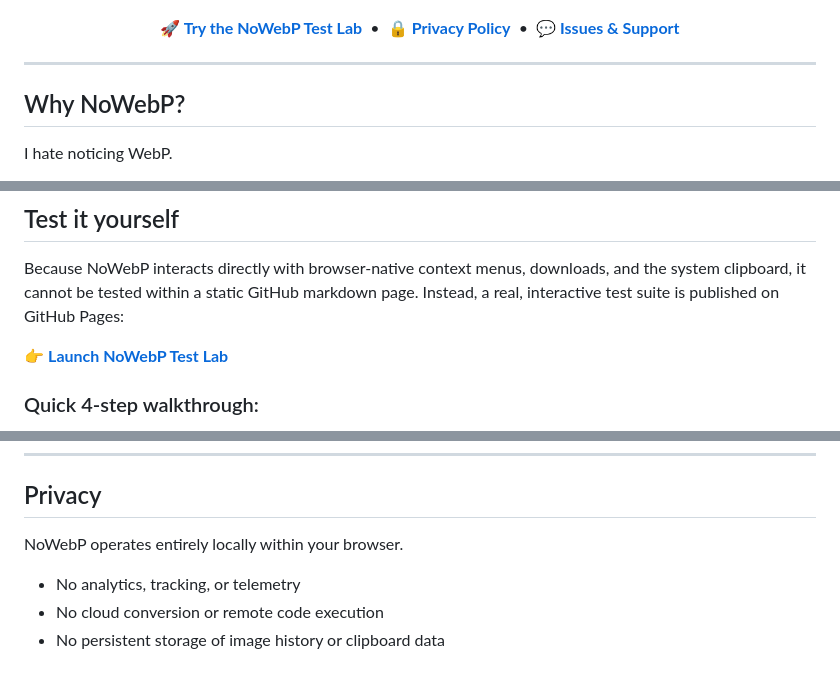
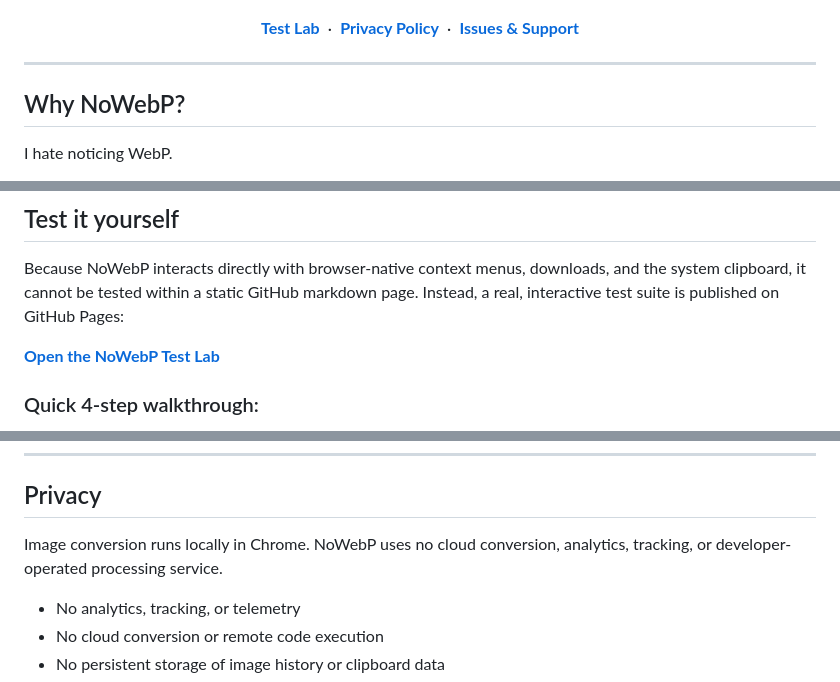
Before and after one commit to iknoest/NoWebP, a Markdown page: README.md, 3 parts joined by grey strips. Rendered like a GitHub page.

Commit message:
Fix NoWebP public URLs and README presentation

```diff
--- a/README.md
+++ b/README.md
@@ -8,9 +8,9 @@
 </p>
 
 <p align="center">
-  <a href="https://iknoest.github.io/NoWebP/test.html"><b>🚀 Try the NoWebP Test Lab</b></a> &nbsp;•&nbsp;
-  <a href="https://iknoest.github.io/NoWebP/privacy.html"><b>🔒 Privacy Policy</b></a> &nbsp;•&nbsp;
-  <a href="https://github.com/iknoest/NoWebP/issues"><b>💬 Issues & Support</b></a>
+  <a href="https://iknoest.github.io/NoWebP/test.html"><b>Test Lab</b></a> &nbsp;·&nbsp;
+  <a href="https://iknoest.github.io/NoWebP/privacy.html"><b>Privacy Policy</b></a> &nbsp;·&nbsp;
+  <a href="https://github.com/iknoest/NoWebP/issues"><b>Issues & Support</b></a>
 </p>
 
 ---
@@ -43,7 +43,7 @@ The goal stays simple:
 
 Because NoWebP interacts directly with browser-native context menus, downloads, and the system clipboard, it cannot be tested within a static GitHub markdown page. Instead, a real, interactive test suite is published on GitHub Pages:
 
-👉 **[Launch NoWebP Test Lab](https://iknoest.github.io/NoWebP/test.html)**
+**[Open the NoWebP Test Lab](https://iknoest.github.io/NoWebP/test.html)**
 
 ### Quick 4-step walkthrough:
 1. **Load NoWebP** in Chrome (`chrome://extensions` → enable *Developer mode* → *Load unpacked* → choose `extension/`).
@@ -86,7 +86,7 @@ NoWebP should now appear in your extensions list and is ready to use.
 
 ## Privacy
 
-NoWebP operates entirely locally within your browser.
+Image conversion runs locally in Chrome. NoWebP uses no cloud conversion, analytics, tracking, or developer-operated processing service.
 - No analytics, tracking, or telemetry
 - No cloud conversion or remote code execution
 - No persistent storage of image history or clipboard data
```
